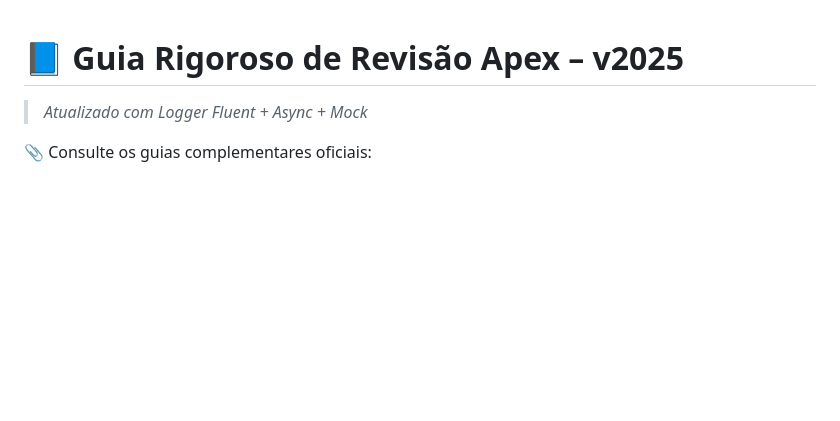
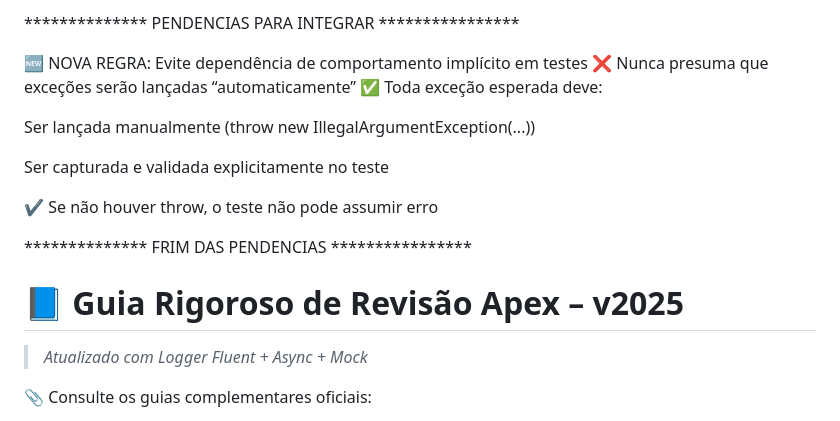
Before and after one commit to leogbo/gpt-guides, a Markdown page: apex/Guia_Rigoroso_Revisao_Apex.md, the part around the change. Rendered like a GitHub page; blank space fills up the shorter version.

```diff
--- a/apex/Guia_Rigoroso_Revisao_Apex.md
+++ b/apex/Guia_Rigoroso_Revisao_Apex.md
@@ -1,3 +1,18 @@
+************** PENDENCIAS PARA INTEGRAR ****************
+
+🆕 NOVA REGRA: Evite dependência de comportamento implícito em testes
+❌ Nunca presuma que exceções serão lançadas “automaticamente”
+✅ Toda exceção esperada deve:
+
+Ser lançada manualmente (throw new IllegalArgumentException(...))
+
+Ser capturada e validada explicitamente no teste
+
+✔️ Se não houver throw, o teste não pode assumir erro
+
+************** FRIM DAS PENDENCIAS ****************
+
+
 # 📘 Guia Rigoroso de Revisão Apex – v2025
 > _Atualizado com Logger Fluent + Async + Mock_
 
```
